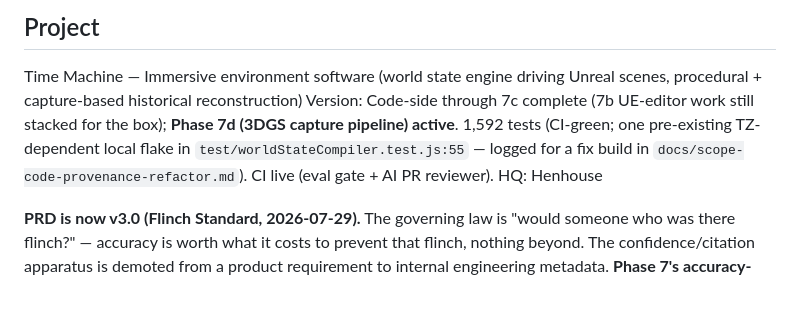
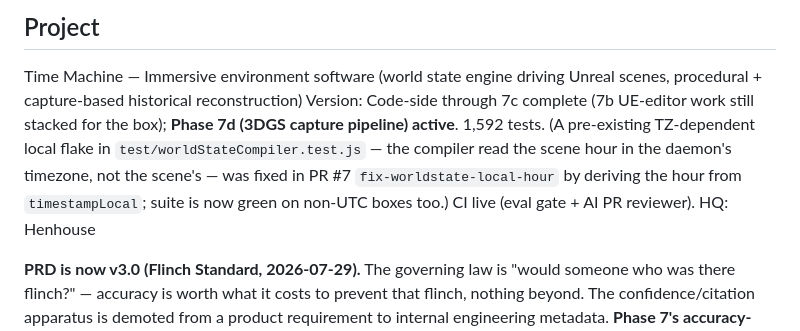
Before and after one commit to jayramirez9/time-machine, a Markdown page: PROJECT_CONTEXT.md, the part around the change. Rendered like a GitHub page; blank space fills up the shorter version.

```diff
--- a/PROJECT_CONTEXT.md
+++ b/PROJECT_CONTEXT.md
@@ -4,7 +4,7 @@
 
 ## Project
 Time Machine — Immersive environment software (world state engine driving Unreal scenes, procedural + capture-based historical reconstruction)
-Version: Code-side through 7c complete (7b UE-editor work still stacked for the box); **Phase 7d (3DGS capture pipeline) active**. 1,592 tests (CI-green; one pre-existing TZ-dependent local flake in `test/worldStateCompiler.test.js:55` — logged for a fix build in `docs/scope-code-provenance-refactor.md`). CI live (eval gate + AI PR reviewer).
+Version: Code-side through 7c complete (7b UE-editor work still stacked for the box); **Phase 7d (3DGS capture pipeline) active**. 1,592 tests. (A pre-existing TZ-dependent local flake in `test/worldStateCompiler.test.js` — the compiler read the scene hour in the daemon's timezone, not the scene's — was fixed in PR #7 `fix-worldstate-local-hour` by deriving the hour from `timestampLocal`; suite is now green on non-UTC boxes too.) CI live (eval gate + AI PR reviewer).
 HQ: Henhouse
 
 **PRD is now v3.0 (Flinch Standard, 2026-07-29).** The governing law is "would someone who was there flinch?" — accuracy is worth what it costs to prevent that flinch, nothing beyond. The confidence/citation apparatus is demoted from a product requirement to internal engineering metadata. **Phase 7's accuracy-manifest deliverables (7.1 confidence/citation envelope, 7.8 Accuracy Manifest generator) are superseded** by the Provenance Declaration (PRD §14.6/§23); the code that emits them (`lib/environmentProfile.js` layer envelope, `lib/agents/*` confidence emission) is scheduled for refactor — see `docs/scope-code-provenance-refactor.md`. The PRD also drew a software-vs-hardware scope boundary: physical display/audio architecture moved to `../henhouse-adu`.
```
Also changed, not shown: docs/scope-code-provenance-refactor.md (+1 -1 lines).
